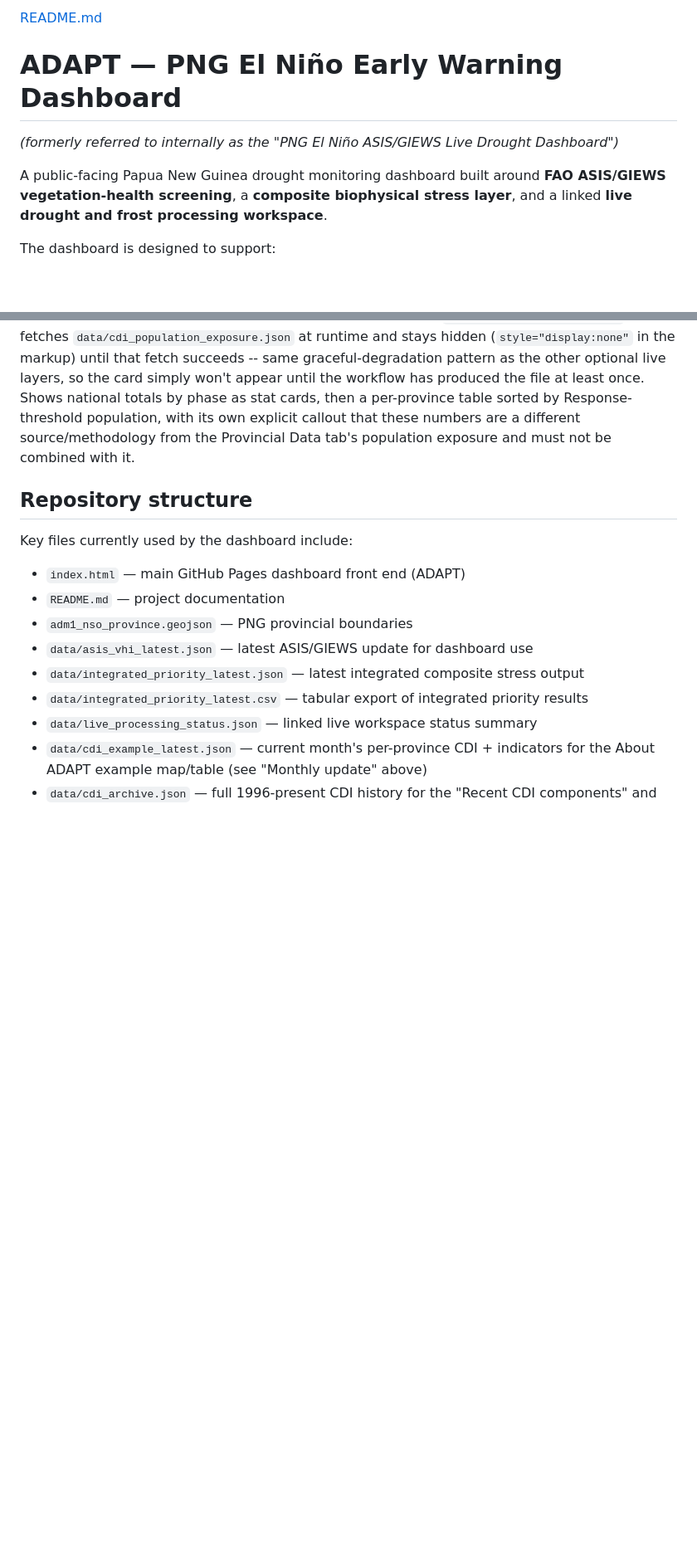
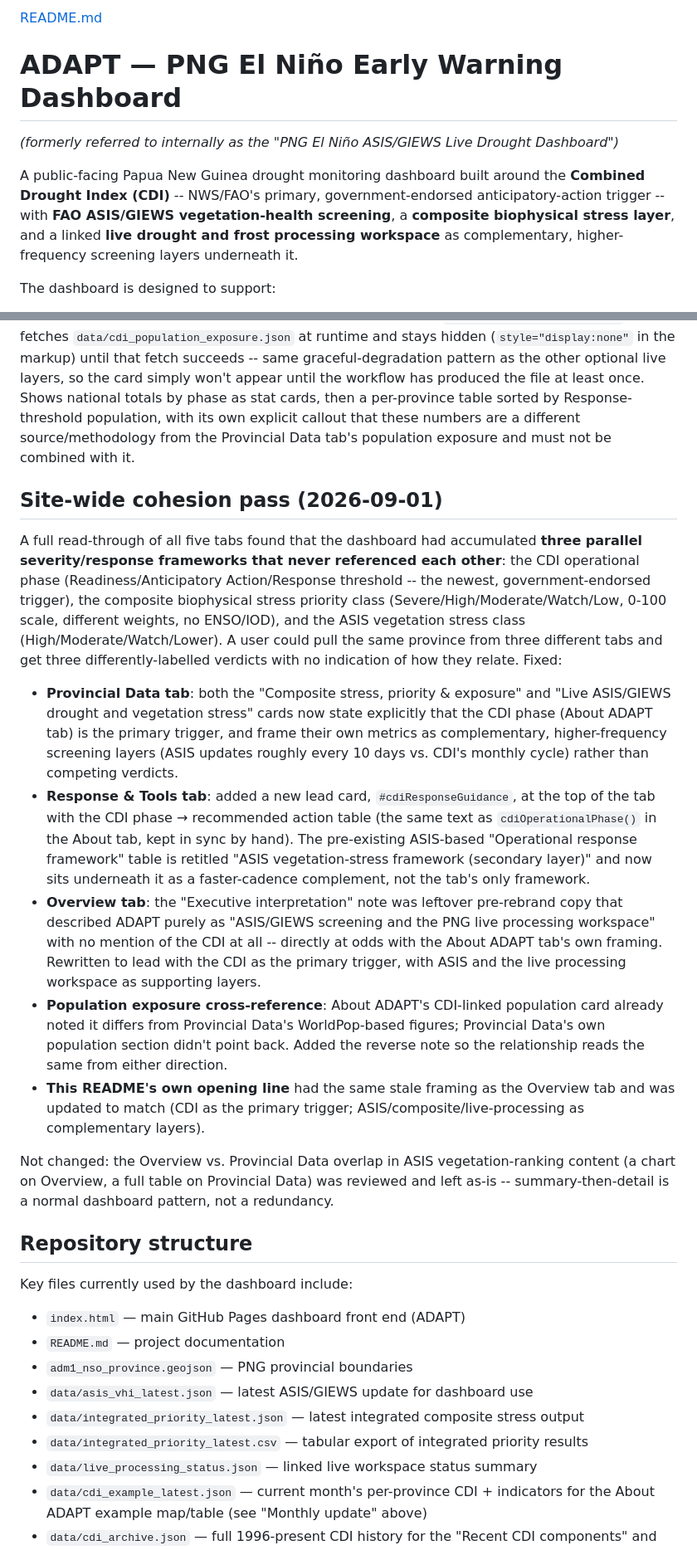
Before and after one commit to rudoq007/gisnexus, a Markdown page: README.md, 2 parts joined by grey strips. Shown at 83% size. Rendered like a GitHub page; blank space fills up the shorter version.

Commit message:
Revise README for dashboard updates and clarity
Updated README to reflect changes in dashboard metrics and cohesion across tabs. Clarified the role of the Combined Drought Index as the primary trigger.

```diff
--- a/README.md
+++ b/README.md
@@ -3,7 +3,7 @@
 
 _(formerly referred to internally as the "PNG El Niño ASIS/GIEWS Live Drought Dashboard")_
 
-A public-facing Papua New Guinea drought monitoring dashboard built around **FAO ASIS/GIEWS vegetation-health screening**, a **composite biophysical stress layer**, and a linked **live drought and frost processing workspace**.
+A public-facing Papua New Guinea drought monitoring dashboard built around the **Combined Drought Index (CDI)** -- NWS/FAO's primary, government-endorsed anticipatory-action trigger -- with **FAO ASIS/GIEWS vegetation-health screening**, a **composite biophysical stress layer**, and a linked **live drought and frost processing workspace** as complementary, higher-frequency screening layers underneath it.
 
 The dashboard is designed to support:
 - early warning and screening
@@ -216,6 +216,18 @@ This step runs nightly in `update-integrated-composite.yml`, right after `build_
 
 **Front-end display:** a new card, `#cdiPopulationExposureCard`, at the end of the About ADAPT tab's CDI section (after the historical time series chart), rendered by `loadCdiPopulationExposure()`. It fetches `data/cdi_population_exposure.json` at runtime and stays hidden (`style="display:none"` in the markup) until that fetch succeeds -- same graceful-degradation pattern as the other optional live layers, so the card simply won't appear until the workflow has produced the file at least once. Shows national totals by phase as stat cards, then a per-province table sorted by Response-threshold population, with its own explicit callout that these numbers are a different source/methodology from the Provincial Data tab's population exposure and must not be combined with it.
 
+## Site-wide cohesion pass (2026-09-01)
+
+A full read-through of all five tabs found that the dashboard had accumulated **three parallel severity/response frameworks that never referenced each other**: the CDI operational phase (Readiness/Anticipatory Action/Response threshold -- the newest, government-endorsed trigger), the composite biophysical stress priority class (Severe/High/Moderate/Watch/Low, 0-100 scale, different weights, no ENSO/IOD), and the ASIS vegetation stress class (High/Moderate/Watch/Lower). A user could pull the same province from three different tabs and get three differently-labelled verdicts with no indication of how they relate. Fixed:
+
+- **Provincial Data tab**: both the "Composite stress, priority & exposure" and "Live ASIS/GIEWS drought and vegetation stress" cards now state explicitly that the CDI phase (About ADAPT tab) is the primary trigger, and frame their own metrics as complementary, higher-frequency screening layers (ASIS updates roughly every 10 days vs. CDI's monthly cycle) rather than competing verdicts.
+- **Response & Tools tab**: added a new lead card, `#cdiResponseGuidance`, at the top of the tab with the CDI phase &rarr; recommended action table (the same text as `cdiOperationalPhase()` in the About tab, kept in sync by hand). The pre-existing ASIS-based "Operational response framework" table is retitled "ASIS vegetation-stress framework (secondary layer)" and now sits underneath it as a faster-cadence complement, not the tab's only framework.
+- **Overview tab**: the "Executive interpretation" note was leftover pre-rebrand copy that described ADAPT purely as "ASIS/GIEWS screening and the PNG live processing workspace" with no mention of the CDI at all -- directly at odds with the About ADAPT tab's own framing. Rewritten to lead with the CDI as the primary trigger, with ASIS and the live processing workspace as supporting layers.
+- **Population exposure cross-reference**: About ADAPT's CDI-linked population card already noted it differs from Provincial Data's WorldPop-based figures; Provincial Data's own population section didn't point back. Added the reverse note so the relationship reads the same from either direction.
+- **This README's own opening line** had the same stale framing as the Overview tab and was updated to match (CDI as the primary trigger; ASIS/composite/live-processing as complementary layers).
+
+Not changed: the Overview vs. Provincial Data overlap in ASIS vegetation-ranking content (a chart on Overview, a full table on Provincial Data) was reviewed and left as-is -- summary-then-detail is a normal dashboard pattern, not a redundancy.
+
 ## Repository structure
 
 Key files currently used by the dashboard include:
```
Also changed, not shown: other parts of README.md (+1 -1 lines).
